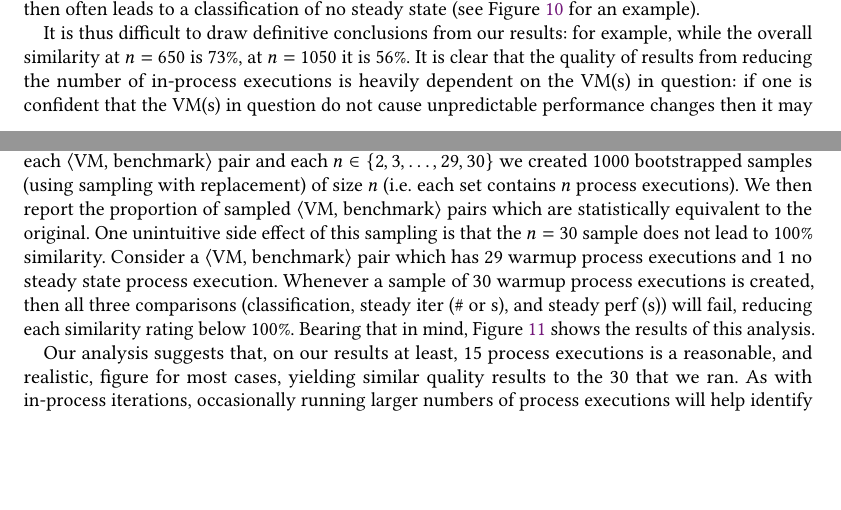
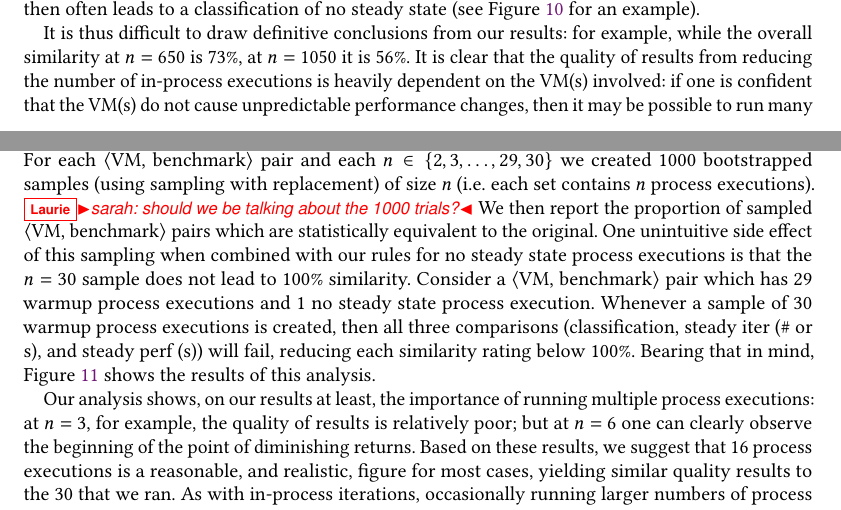
Before and after one commit to softdevteam/warmup_paper, a LaTeX paper (warmup.tex): two parts of pages 24 and 25 of 39, joined at a grey line, cut so that both start at the same text, the shorter picture padded with empty space. Compiled offline with pdfLaTeX.

Commit message:
Update the prose based on the new pexec figure.

```diff
--- a/warmup.tex
+++ b/warmup.tex
@@ -1796,8 +1796,8 @@ It is thus difficult to draw definitive conclusions from our results:
 for example, while the overall similarity at $n=650$ is 73\%, at $n=1050$ it is 56\%.
 It is clear that the quality of results from reducing the number
 of in-process executions
-is heavily dependent on the VM(s) in question: if one is confident that the VM(s) in question do not cause
-unpredictable performance changes then it may be possible to run many fewer
+is heavily dependent on the VM(s) involved: if one is confident that the VM(s) do not cause
+unpredictable performance changes, then it may be possible to run many fewer
 in-process iterations; if one is unsure then running more is the only safe
 course of action. We suggest that in many cases a reasonable compromise might be to
 use smaller numbers (e.g.~500) of in-process iterations most
@@ -1828,9 +1828,11 @@ eventual choice of \numpexecs was somewhat arbitrary. To understand if we could
 have used fewer process executions, we used a slightly different method
 to the analysis of in-process iterations. For each \vmbpair pair and each
 $n \in \{2, 3, \ldots, 29, 30\}$ we created 1000 bootstrapped samples (using sampling with replacement)
-of size $n$ (i.e.~each set contains $n$ process executions).
+of size $n$ (i.e.~each set contains $n$ process executions). \laurie{sarah:
+should we be talking about the 1000 trials?}
 We then report the proportion of sampled \vmbpair pairs which are statistically
-equivalent to the original. One unintuitive side effect of this sampling is that
+equivalent to the original. One unintuitive side effect of this sampling when
+combined with our rules for no steady state process executions is that
 the $n=30$ sample does not lead to 100\% similarity. Consider a \vmbpair pair
 which has 29 warmup process executions and 1 no steady state process execution.
 Whenever a sample of 30 warmup process executions is created, then all three
@@ -1838,8 +1840,11 @@ comparisons (classification, steady iter (\# or s), and steady perf (s)) will fa
 reducing each similarity rating below 100\%. Bearing that in mind, Figure
 \ref{fig:pexecstruncated} shows the results of this analysis.
 
-Our analysis suggests that, on our results at least,
-15 process executions is a reasonable, and realistic, figure for most
+Our analysis shows, on our results at least, the importance of running multiple
+process executions: at $n=3$, for example, the quality of results is relatively
+poor; but at $n=6$ one can clearly observe the beginning of the point of
+diminishing returns. Based on these results, we suggest that 16 process
+executions is a reasonable, and realistic, figure for most
 cases, yielding similar quality results to the 30 that we ran. As with in-process
 iterations, occasionally running larger numbers of process executions will help
 identify infrequent performance issues.
```
